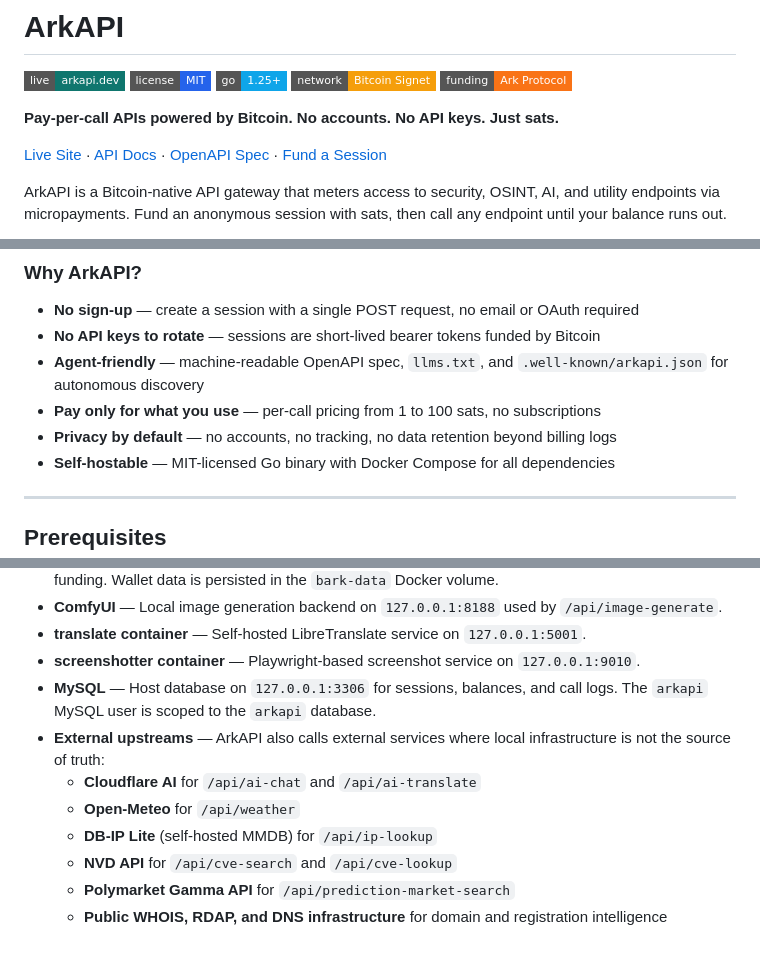
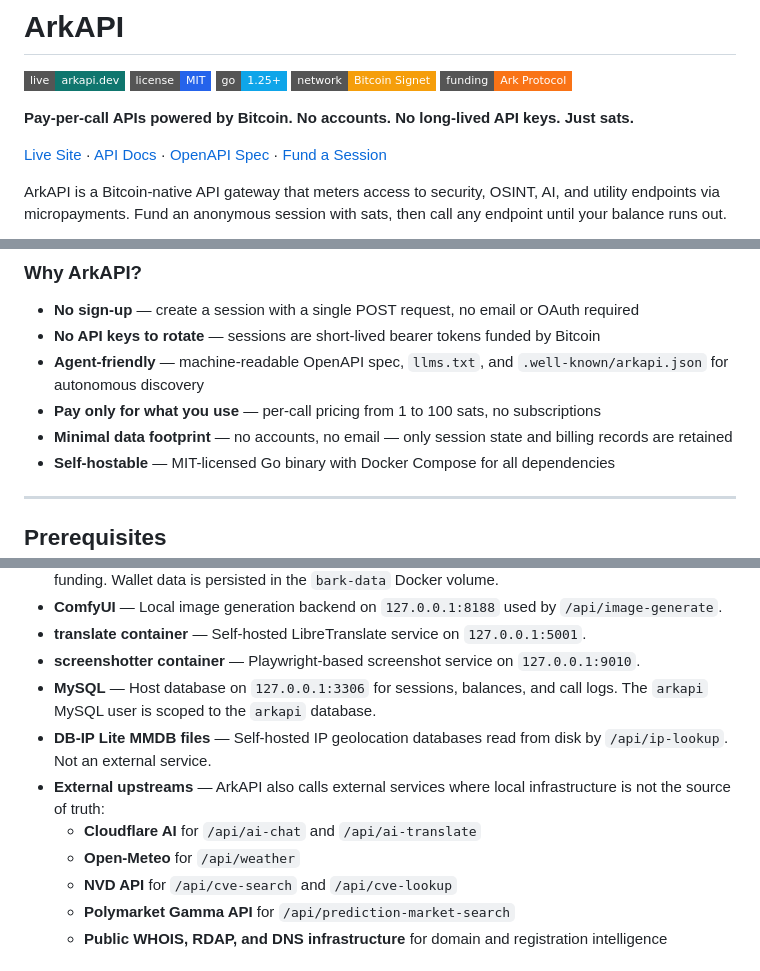
Before and after one commit to PiHiker/arkapi, a Markdown page: README.md, 3 parts joined by grey strips. GitHub-like rendering; badges without logos.

Commit message:
Fix README accuracy: privacy claim, DB-IP Lite placement, API keys wording
- Tone down privacy claim to reflect actual session/billing data retention
- Move DB-IP Lite out of external upstreams (it reads local MMDB files)
- Clarify "No long-lived API keys" since sessions use bearer tokens

```diff
--- a/README.md
+++ b/README.md
@@ -6,7 +6,7 @@
 [![Bitcoin Signet](https://img.shields.io/badge/network-Bitcoin%20Signet-f59e0b?style=flat-square)](https://en.bitcoin.it/wiki/Signet)
 [![Ark Protocol](https://img.shields.io/badge/funding-Ark%20Protocol-f97316?style=flat-square)](https://ark-protocol.org/)
 
-**Pay-per-call APIs powered by Bitcoin. No accounts. No API keys. Just sats.**
+**Pay-per-call APIs powered by Bitcoin. No accounts. No long-lived API keys. Just sats.**
 
 [Live Site](https://arkapi.dev) ·
 [API Docs](https://arkapi.dev/docs/) ·
@@ -23,7 +23,7 @@ It uses [Second](https://second.tech/)'s [Bark](https://github.com/ark-bitcoin/b
 - **No API keys to rotate** — sessions are short-lived bearer tokens funded by Bitcoin
 - **Agent-friendly** — machine-readable OpenAPI spec, `llms.txt`, and `.well-known/arkapi.json` for autonomous discovery
 - **Pay only for what you use** — per-call pricing from 1 to 100 sats, no subscriptions
-- **Privacy by default** — no accounts, no tracking, no data retention beyond billing logs
+- **Minimal data footprint** — no accounts, no email — only session state and billing records are retained
 - **Self-hostable** — MIT-licensed Go binary with Docker Compose for all dependencies
 
 ---
@@ -381,10 +380,10 @@ Apache (reverse proxy on host)
 - **translate container** — Self-hosted LibreTranslate service on `127.0.0.1:5001`.
 - **screenshotter container** — Playwright-based screenshot service on `127.0.0.1:9010`.
 - **MySQL** — Host database on `127.0.0.1:3306` for sessions, balances, and call logs. The `arkapi` MySQL user is scoped to the `arkapi` database.
+- **DB-IP Lite MMDB files** — Self-hosted IP geolocation databases read from disk by `/api/ip-lookup`. Not an external service.
 - **External upstreams** — ArkAPI also calls external services where local infrastructure is not the source of truth:
   - **Cloudflare AI** for `/api/ai-chat` and `/api/ai-translate`
   - **Open-Meteo** for `/api/weather`
-  - **DB-IP Lite** (self-hosted MMDB) for `/api/ip-lookup`
   - **NVD API** for `/api/cve-search` and `/api/cve-lookup`
   - **Polymarket Gamma API** for `/api/prediction-market-search`
   - **Public WHOIS, RDAP, and DNS infrastructure** for domain and registration intelligence
```
Also changed, not shown: other parts of README.md (+0 -1 lines).
